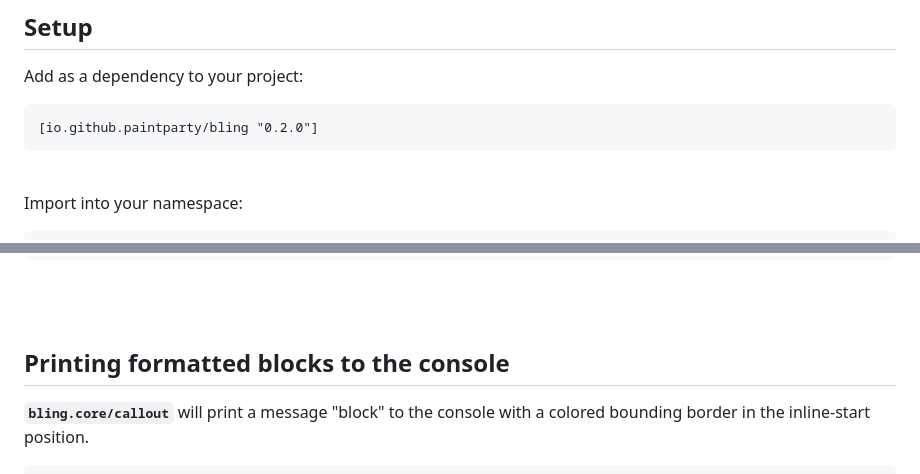
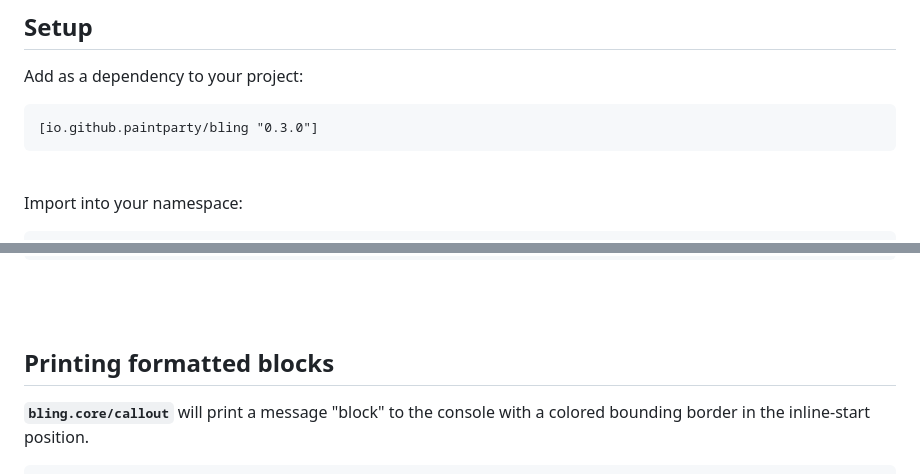
Before and after one commit to paintparty/bling, a Markdown page: README.md, 2 parts joined by grey strips. Rendered like a GitHub page.

````diff
--- a/README.md
+++ b/README.md
@@ -41,7 +61,7 @@ Add as a dependency to your project:
 
 
 ```Clojure
-[io.github.paintparty/bling "0.2.0"]
+[io.github.paintparty/bling "0.3.0"]
 ```
 <br>
 
@@ -269,7 +289,7 @@ map instead of a hiccup-style keyword:
 
 <br>
 
-## Printing formatted blocks to the console
+## Printing formatted blocks
 **`bling.core/callout`** will print a message "block" to the console with a colored bounding border in the inline-start position.
 
 ```Clojure
````
Also changed, not shown: other parts of README.md (+25 -5 lines), CHANGELOG.md (+8 -2 lines), resources/bling-banner-dark.png (added), resources/bling-banner-light.png (added), 2 other files.
